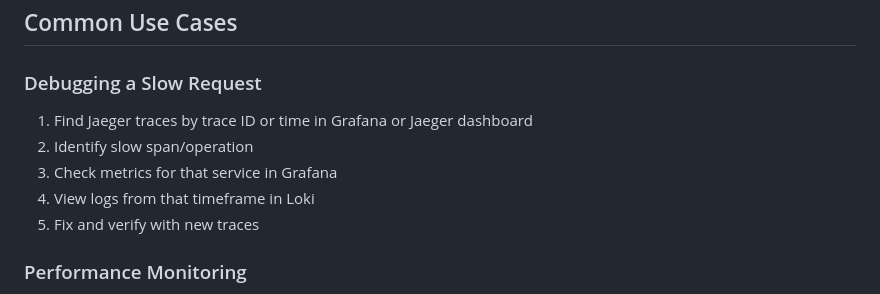
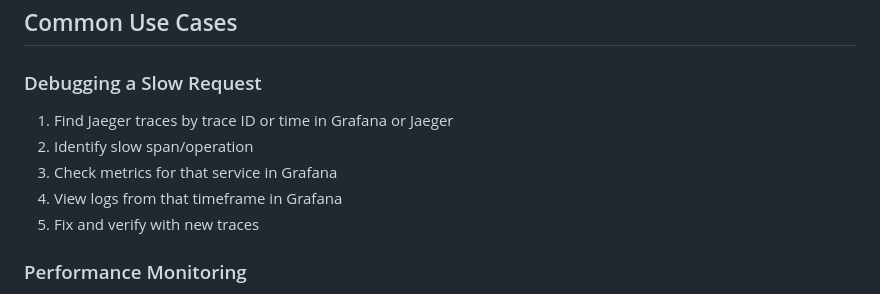
Before and after one commit to MGTheTrain/otel-poc, a Markdown page: README.md, the part around the change. Rendered like a GitHub page.

Commit message:
docs: update monitoring tools references in README

```diff
--- a/README.md
+++ b/README.md
@@ -193,10 +193,10 @@ make compose-restart
 ## Common Use Cases
 
 ### Debugging a Slow Request
-1. Find Jaeger traces by trace ID or time in Grafana or Jaeger dashboard
+1. Find Jaeger traces by trace ID or time in Grafana or Jaeger
 2. Identify slow span/operation
 3. Check metrics for that service in Grafana
-4. View logs from that timeframe in Loki
+4. View logs from that timeframe in Grafana
 5. Fix and verify with new traces
 
 ### Performance Monitoring
```
